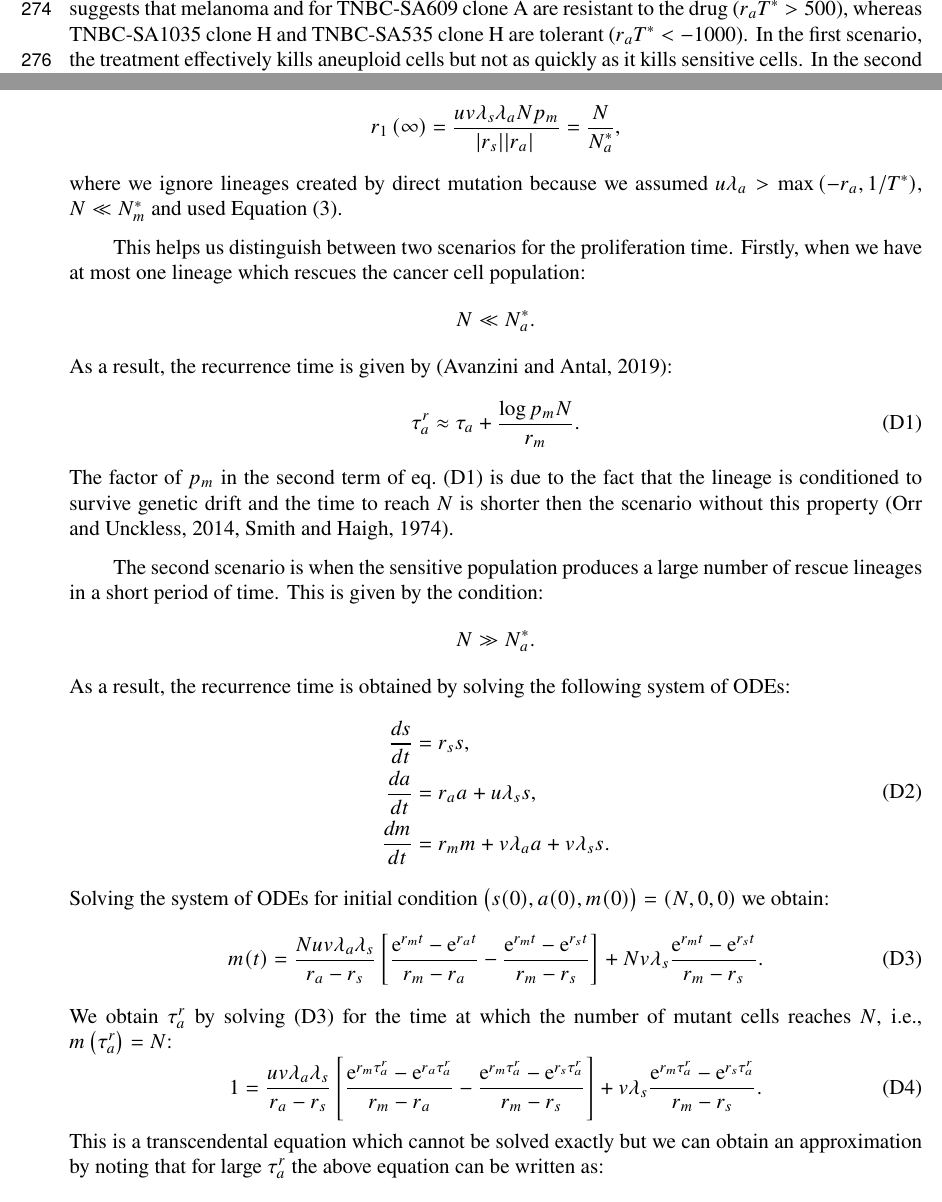
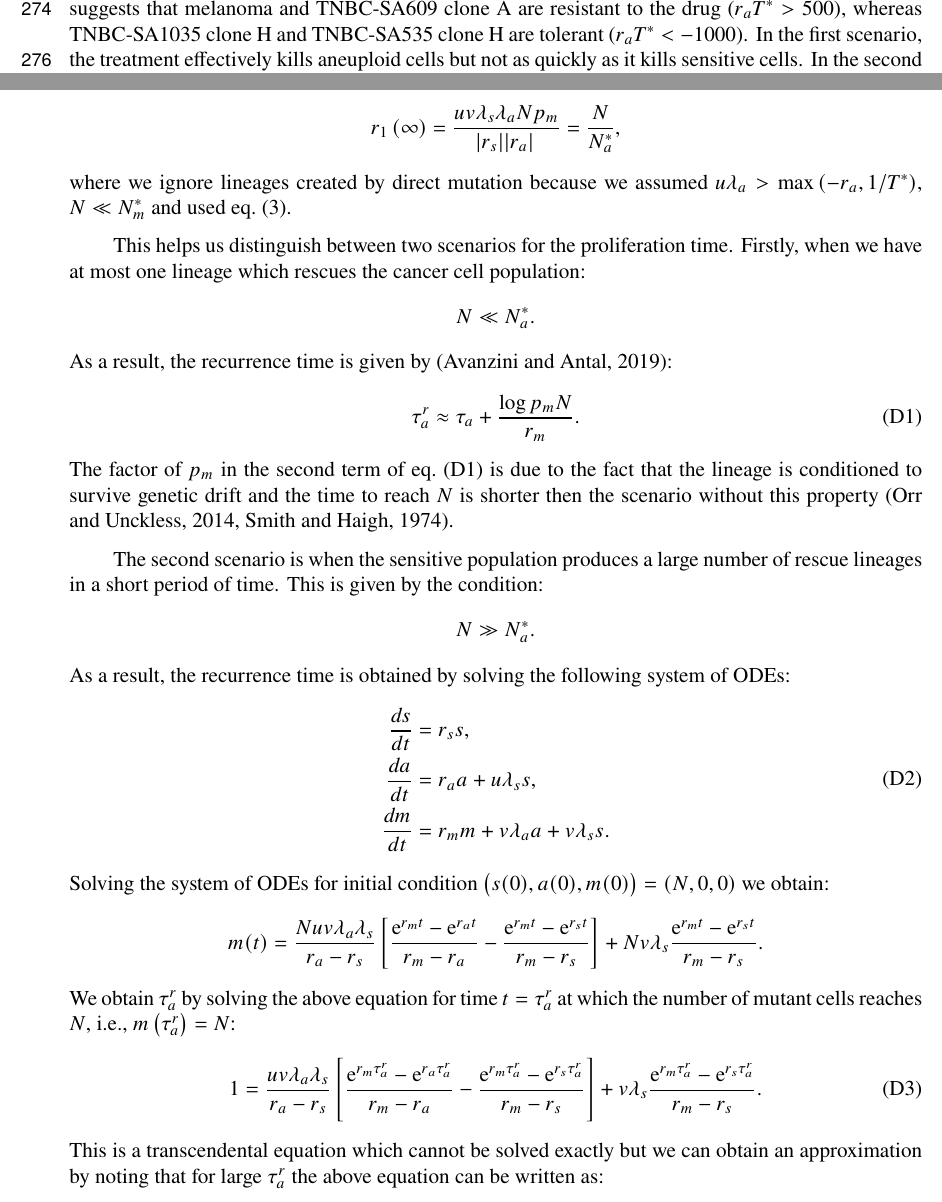
Before and after one commit to yoavram-lab/EvolutionaryRescue, a LaTeX paper (ms.tex): two parts of pages 8 and 34 of 48, joined at a grey line, cut so that both start at the same text. Compiled offline with pdfLaTeX.

Commit message:
minor formatting

```diff
--- a/ms.tex
+++ b/ms.tex
@@ -386,7 +386,7 @@ N_a^* \approx
 This equation is equivalent to eq.~A3 of \citet{iwasa2004evolutionary} and to eq.~8 of \citet{osmond_genetic_2020} with the distribution of fitness effects set to a delta function;
 our ``tolerant'', ``stationary'', and ``resistant'' scenarios correspond to \citet{osmond_genetic_2020}'s ``sufficiently subcritical'', ``sufficiently critical'', and ``sufficiently supercritical'', respectively. %change 57
 These approximations are accurate when compared to results of stochastic evolutionary simulations (\Cref{rescue_prob,rescue_threshold}).
-Our parameterization for two types of cancers suggests that melanoma and for TNBC-SA609 clone A are resistant to the drug ($\Delta_a T^*>500$), whereas TNBC-SA1035 clone H and TNBC-SA535 clone H are tolerant ($\Delta_a T^*<-1000$).
+Our parameterization for two types of cancers suggests that melanoma and TNBC-SA609 clone A are resistant to the drug ($\Delta_a T^*>500$), whereas TNBC-SA1035 clone H and TNBC-SA535 clone H are tolerant ($\Delta_a T^*<-1000$).
 In the first scenario, the treatment effectively kills aneuploid cells but not as quickly as it kills sensitive cells.
 In the second scenario, aneuploid cells are sufficiently resistant, and the expected size of each aneuploid lineage is roughly 1.
 In both of these scenarios, aneuploidy increases the probability of rescue by slowing or halting the decrease in the tumor population size, allowing more opportunities to produce resistant mutants.
@@ -1059,7 +1059,7 @@ We define the proliferation time $\tau_a^p$  to be the time it takes the populat
 \begin{equation*}
 r_1\left(\infty\right)=\frac{uv\lambda_s\lambda_aNp_m}{\abs{\Delta_s}\abs{\Delta_a}}=\frac{N}{N_a^*},
 \end{equation*}
-where we ignore lineages created by direct mutation because we assumed $u\lambda_a > \max{(-\Delta_a, 1/T^*)}$, $N\ll N_m^*$ and used \Cref{eq:N_a}.
+where we ignore lineages created by direct mutation because we assumed $u\lambda_a > \max{(-\Delta_a, 1/T^*)}$, $N\ll N_m^*$ and used \cref{eq:N_a}.
 
 This helps us distinguish between two scenarios for the proliferation time. Firstly, when we have at most one lineage which rescues the cancer cell population:
 \begin{equation*}
@@ -1084,10 +1084,10 @@ As a result, the recurrence time is obtained by solving the following system of
 \end{aligned}
 \end{equation}
 Solving the system of ODEs for initial condition $\left(s(0), a(0), m(0)\right)=\left(N,0,0\right)$ we obtain:
-\begin{equation} \label{m_t}
+\begin{equation*} \label{m_t}
 m(t) = \frac{N u v \lambda_a \lambda_s}{\Delta_a - \Delta_s}\left[ \frac{\e^{\Delta_m t} - \e^{\Delta_a t}}{\Delta_m - \Delta_a} - \frac{\e^{\Delta_m t} - \e^{\Delta_s t}}{\Delta_m - \Delta_s} \right] + N v \lambda_s \frac{\e^{\Delta_m t} - \e^{\Delta_s t}}{\Delta_m - \Delta_s}.
-\end{equation}
-We obtain $\tau_a^r$ by solving \eqref{m_t} for the time at which the number of mutant cells reaches $N$, i.e., $m\left(\tau_a^r\right)=N$:
+\end{equation*}
+We obtain $\tau_a^r$ by solving the above equation for time $t=\tau_a^r$ at which the number of mutant cells reaches $N$, i.e., $m\left(\tau_a^r\right)=N$:
 \begin{equation}\label{eq:t2det2024}
 1 = \frac{u v \lambda_a \lambda_s}{\Delta_a - \Delta_s}\left[ \frac{\e^{\Delta_m \tau_a^r} - \e^{\Delta_a \tau_a^r}}{\Delta_m - \Delta_a} - \frac{\e^{\Delta_m \tau_a^r} - \e^{\Delta_s \tau_a^r}}{\Delta_m - \Delta_s} \right] + v \lambda_s \frac{\e^{\Delta_m \tau_a^r} - \e^{\Delta_s \tau_a^r}}{\Delta_m - \Delta_s}.
 \end{equation}
```
Also changed, not shown: ms.pdf, ms.tex (2 more changed lines).
